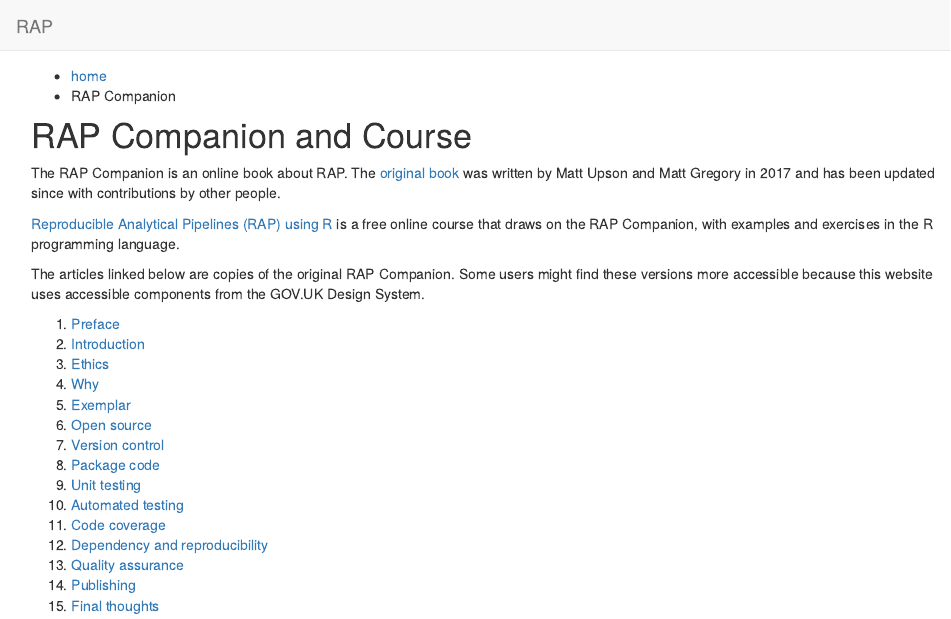
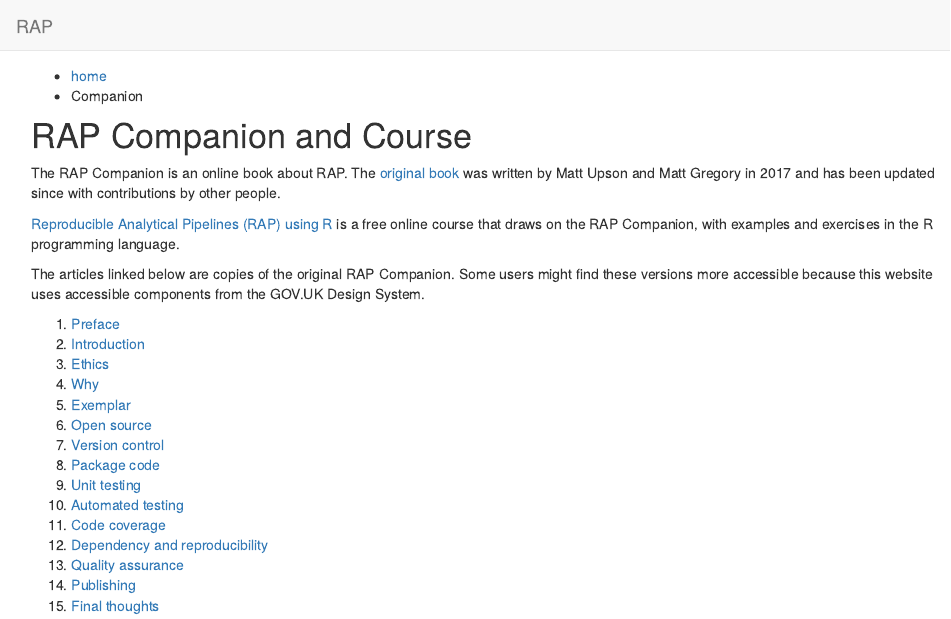
Before and after one commit to ukgovdatascience/rap-website, an R Markdown document (companion-index.Rmd): the page in a window 1100 px wide, from its top. Rendered offline with R 4.5, knitr and Pandoc, with nearby package versions; drawn as R Markdown's standard HTML page in place of the format the file asks for.

Commit message:
Make companion breadcrumb consistent

```diff
--- a/companion-index.Rmd
+++ b/companion-index.Rmd
@@ -1,6 +1,6 @@
 :::{.breadcrumbs}
 * [home](index.html)
-* RAP Companion
+* Companion
 :::
 
 # RAP Companion and Course
```
Also changed, not shown: 1 other file.
